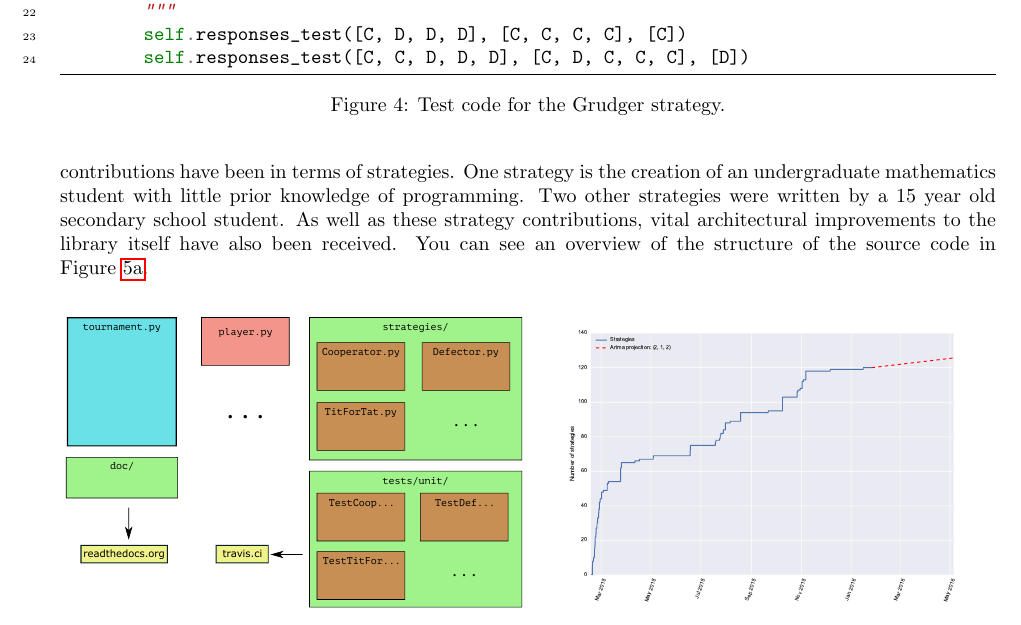
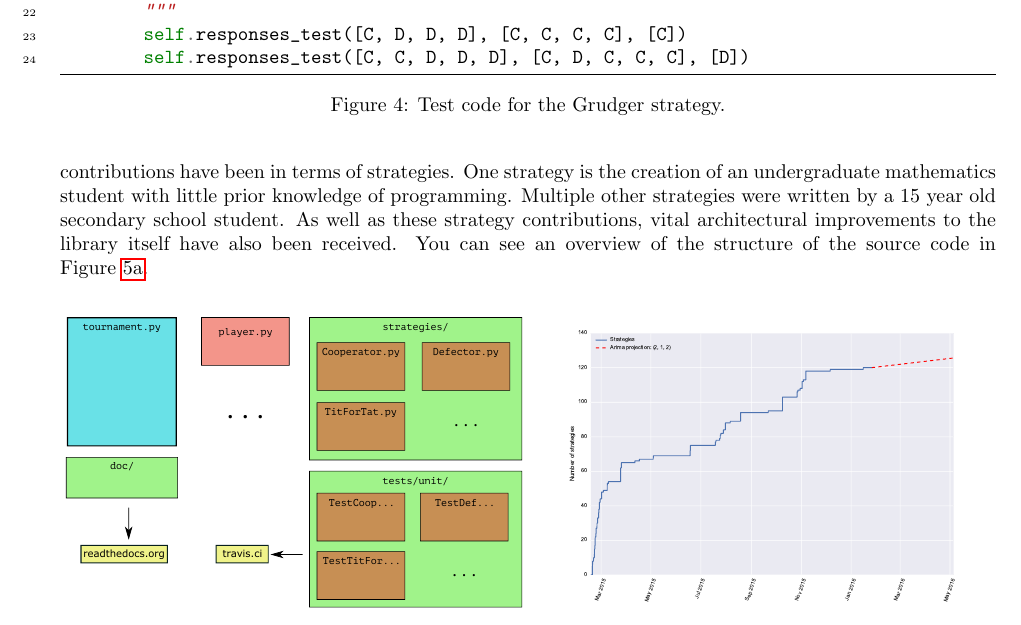
Before and after one commit to Axelrod-Python/An-open-reproducible-framework-for-the-study-of-the-iterated-prisoners-dilemma, a LaTeX paper (tex/paper.tex): part of page 5 of 11, cut so that both start at the same text. Compiled offline with pdfLaTeX.

Commit message:
2 -> multiple for HS contributions.

```diff
--- a/tex/paper.tex
+++ b/tex/paper.tex
@@ -350,7 +350,7 @@ class TestGrudger(TestPlayer):
 To date the library has had contributions from 24 contributors from a variety of
 backgrounds. These contributions have been in terms of strategies. One strategy
 is the creation of an undergraduate mathematics student with little prior
-knowledge of programming. Two other strategies were written by a 15 year old
+knowledge of programming. Multiple other strategies were written by a 15 year old
 secondary school student. As well as these strategy contributions, vital
 architectural improvements to the library itself have also been received. You
 can see an overview of the structure of the source code in
```
Also changed, not shown: tex/paper.pdf.
